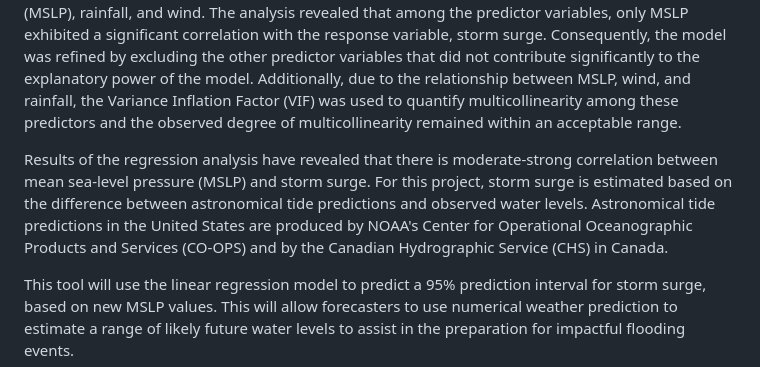
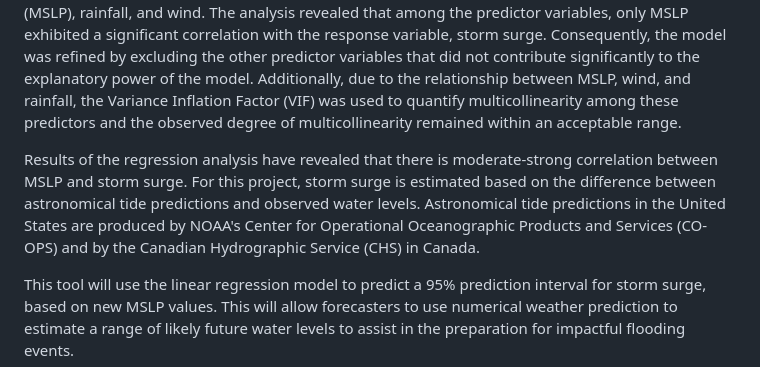
Before and after one commit to kyleanders-on/kyleanders-on.github.io, a Markdown page: README.md, the part around the change. GitHub-like rendering.

```diff
--- a/README.md
+++ b/README.md
@@ -10,7 +10,7 @@ Check out the live version of the tool [here](https://kyleanders-on.github.io/).
 
 `tidal_flooding_US.py` and `tidal_flooding_CAN.py` are designed to access and process observed and modeled weather and tidal datasets using several public APIs. Initially, multiple linear regression analysis was performed with several predictor weather variables as well as upstream discharge for the Duwamish Watershed. These initial predictor weather variables were mean sea-level pressure (MSLP), rainfall, and wind. The analysis revealed that among the predictor variables, only MSLP exhibited a significant correlation with the response variable, storm surge. Consequently, the model was refined by excluding the other predictor variables that did not contribute significantly to the explanatory power of the model. Additionally, due to the relationship between MSLP, wind, and rainfall, the Variance Inflation Factor (VIF) was used to quantify multicollinearity among these predictors and the observed degree of multicollinearity remained within an acceptable range.
 
-Results of the regression analysis have revealed that there is moderate-strong correlation between mean sea-level pressure (MSLP) and storm surge. For this project, storm surge is estimated based on the difference between astronomical tide predictions and observed water levels. Astronomical tide predictions in the United States are produced by NOAA's Center for Operational Oceanographic Products and Services (CO-OPS) and by the Canadian Hydrographic Service (CHS) in Canada.
+Results of the regression analysis have revealed that there is moderate-strong correlation between MSLP and storm surge. For this project, storm surge is estimated based on the difference between astronomical tide predictions and observed water levels. Astronomical tide predictions in the United States are produced by NOAA's Center for Operational Oceanographic Products and Services (CO-OPS) and by the Canadian Hydrographic Service (CHS) in Canada.
 
 This tool will use the linear regression model to predict a 95% prediction interval for storm surge, based on new MSLP values. This will allow forecasters to use numerical weather prediction to estimate a range of likely future water levels to assist in the preparation for impactful flooding events.
 
```
